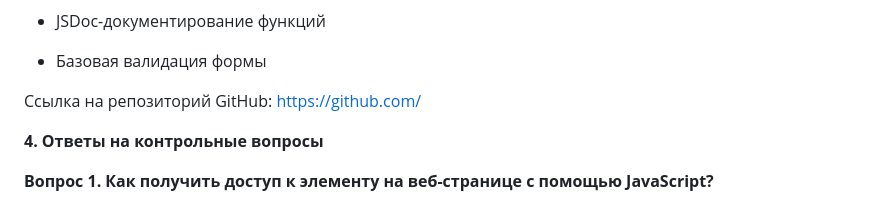
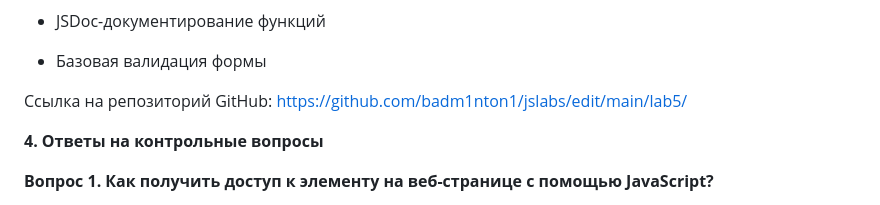
Before and after one commit to badm1nton1/jslabs, a Markdown page: lab5/lab5/Raport_Lab5_DOM.md, the part around the change. Rendered like a GitHub page.

```diff
--- a/lab5/lab5/Raport_Lab5_DOM.md
+++ b/lab5/lab5/Raport_Lab5_DOM.md
@@ -144,7 +144,7 @@ table.addEventListener('click', function (event) \{
 - Базовая валидация формы
 
 
-Ссылка на репозиторий GitHub: https://github.com/
+Ссылка на репозиторий GitHub: https://github.com/badm1nton1/jslabs/edit/main/lab5/
 
 
 **4. Ответы на контрольные вопросы**
```
